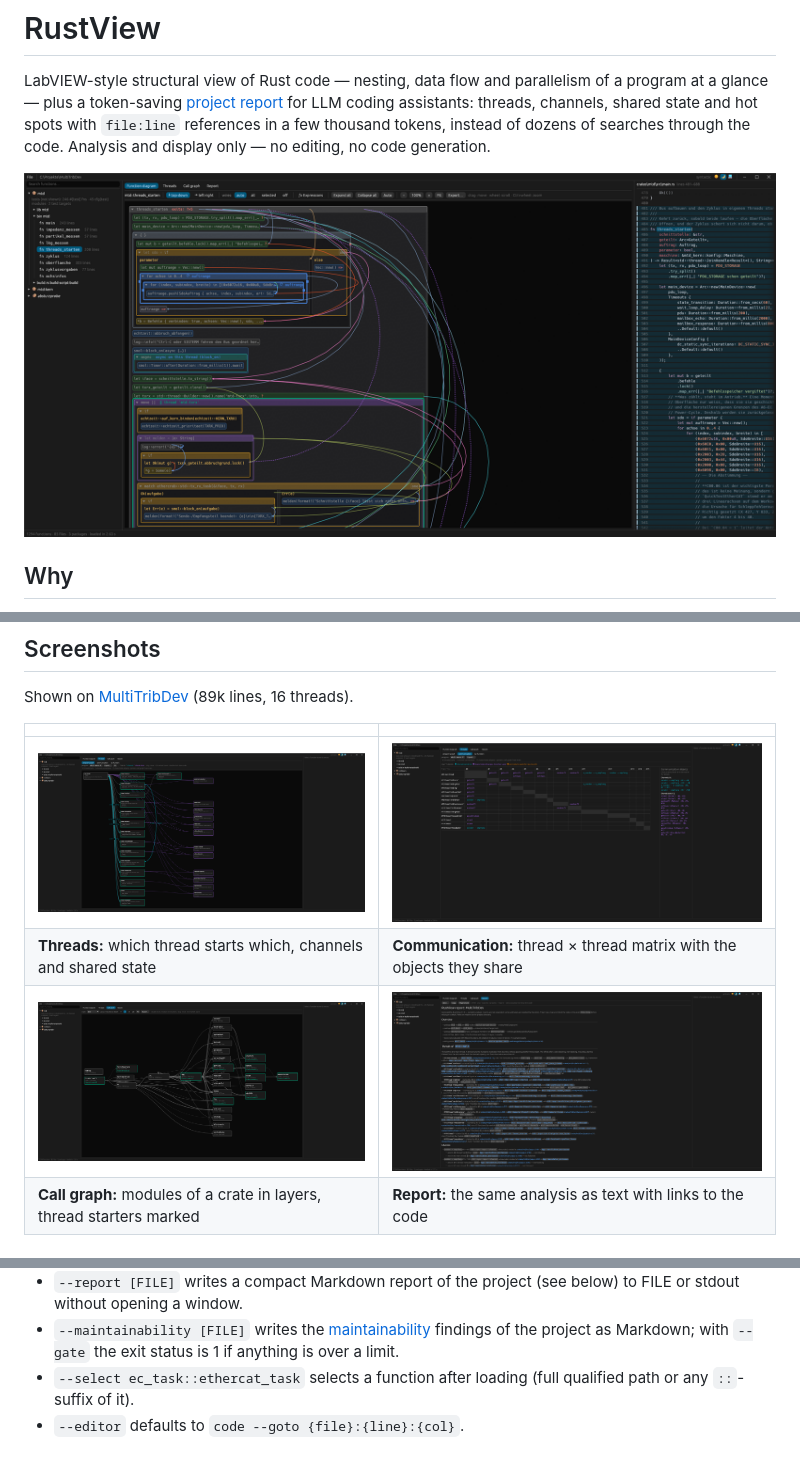
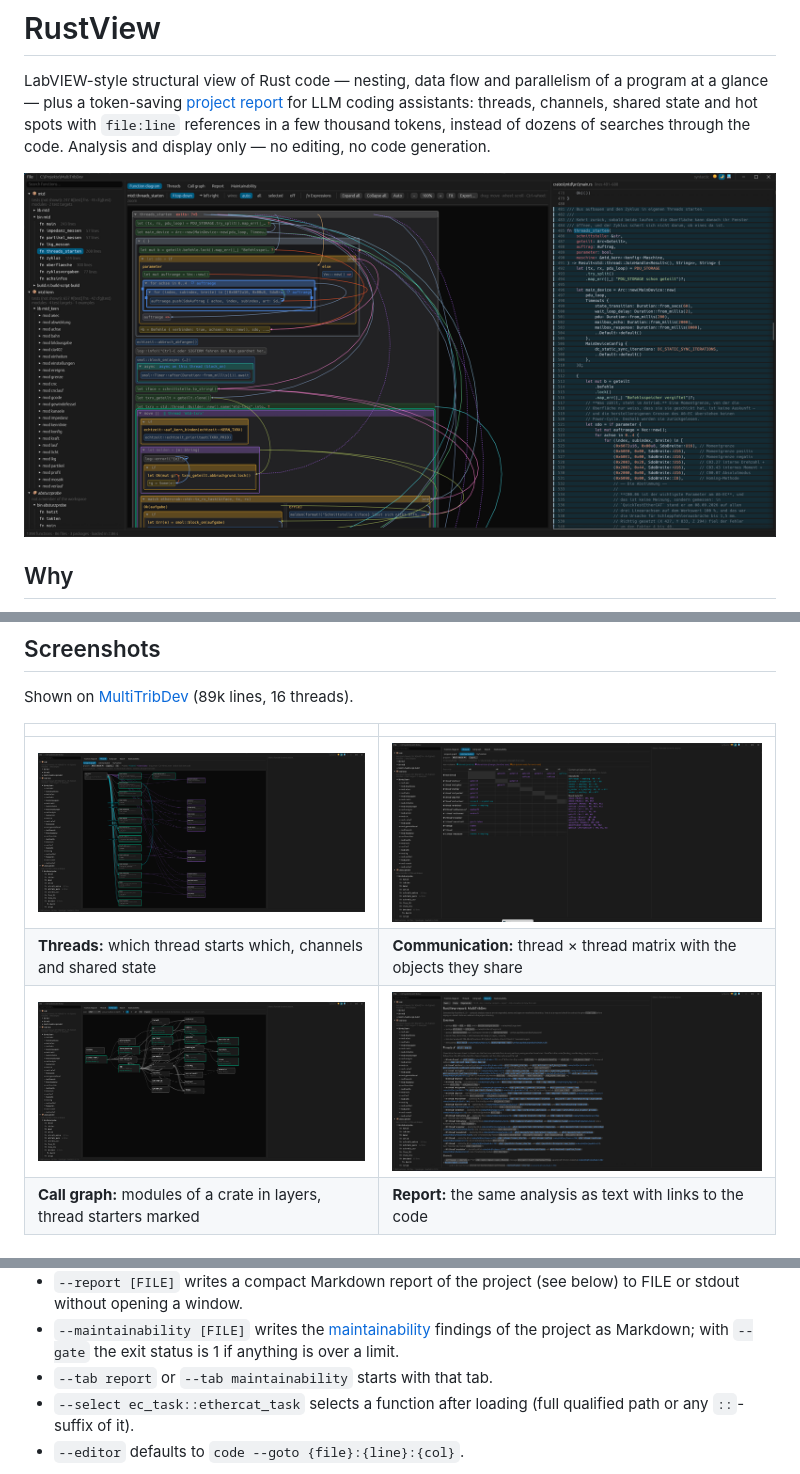
Before and after one commit to HenrikHenneson/RustView, a Markdown page: README.md, 3 parts joined by grey strips. Rendered like a GitHub page; pictures changed too: docs/screenshots/callgraph.png, docs/screenshots/communication.png, docs/screenshots/diagram.png.

```diff
--- a/README.md
+++ b/README.md
@@ -88,6 +88,7 @@ by dropping a folder or `.rs` file onto the window.
 - `--maintainability [FILE]` writes the [maintainability](#maintainability)
   findings of the project as Markdown; with `--gate` the exit status is 1 if
   anything is over a limit.
+- `--tab report` or `--tab maintainability` starts with that tab.
 - `--select ec_task::ethercat_task` selects a function after loading
   (full qualified path or any `::`-suffix of it).
 - `--editor` defaults to `code --goto {file}:{line}:{col}`.
```
Also changed, not shown: other parts of README.md (+6 -2 lines), docs/screenshots/maintainability.png (added), 6 other files.
